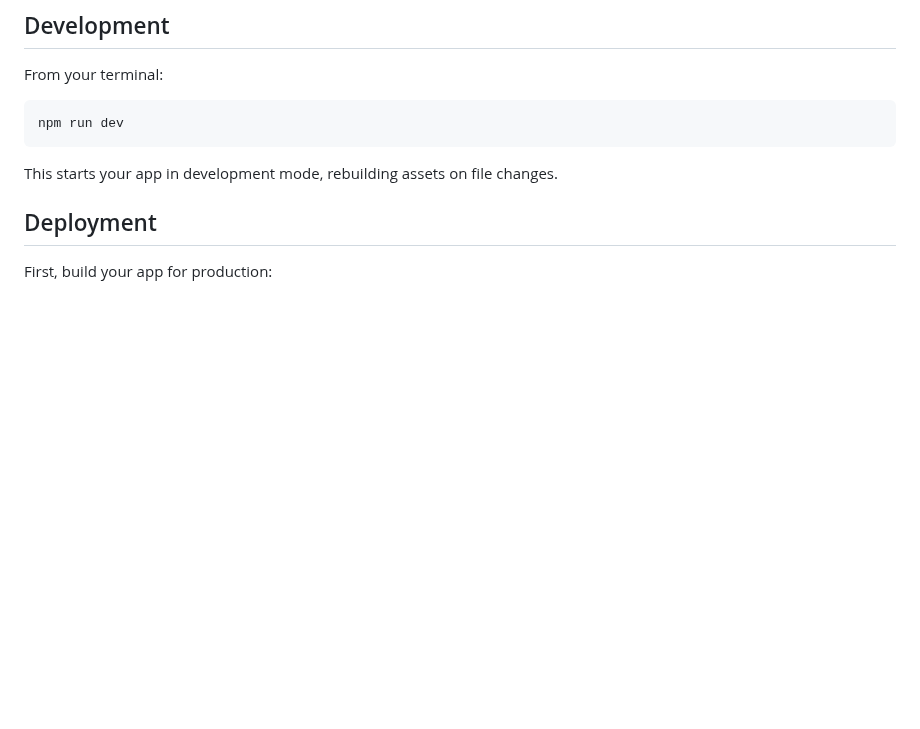
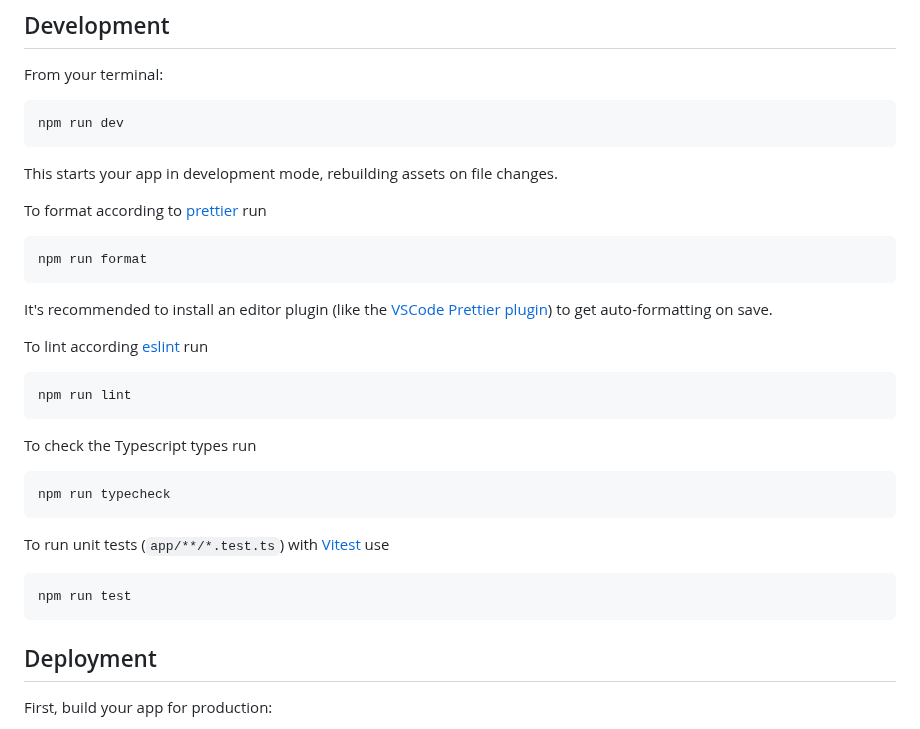
Before and after one commit to i-VRESSE/haddock3-webapp, a Markdown page: README.md, the part around the change. Rendered like a GitHub page; blank space fills up the shorter version.

Commit message:
Document dev scripts

````diff
--- a/README.md
+++ b/README.md
@@ -27,6 +27,32 @@ npm run dev
 ```
 
 This starts your app in development mode, rebuilding assets on file changes.
+
+To format according to [prettier](https://prettier.io) run
+
+```sh
+npm run format
+```
+
+It's recommended to install an editor plugin (like the [VSCode Prettier plugin](https://marketplace.visualstudio.com/items?itemName=esbenp.prettier-vscode)) to get auto-formatting on save.
+
+To lint according [eslint](https://eslint.org) run
+
+```sh
+npm run lint
+```
+
+To check the Typescript types run
+
+```sh
+npm run typecheck
+```
+
+To run unit tests (`app/**/*.test.ts`) with [Vitest](https://vitest.dev) use
+
+```sh
+npm run test
+```
 
 ## Deployment
 
````
